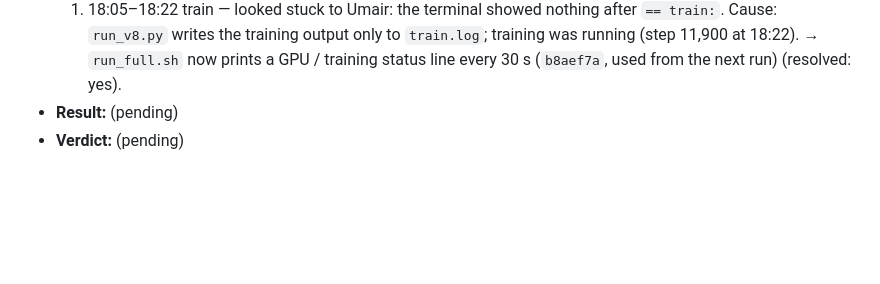
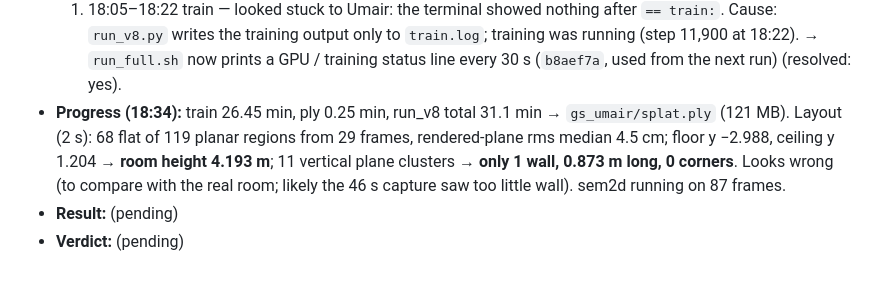
Before and after one commit to Umairishuman/BuildScan3D, a Markdown page: docs/progress/TRAINING.md, the part around the change. Drawn GitHub-style; blank space fills up the shorter version.

Commit message:
docs(training): R-029 progress: 3DGS done in 31 min, layout finds only one wall

```diff
--- a/docs/progress/TRAINING.md
+++ b/docs/progress/TRAINING.md
@@ -370,5 +370,9 @@ have them. All backfilled runs were on the Windows RTX 3070 PC (8 GB) unless sta
   1. 18:05–18:22 train — looked stuck to Umair: the terminal showed nothing after `== train:`. Cause: `run_v8.py`
      writes the training output only to `train.log`; training was running (step 11,900 at 18:22). → `run_full.sh` now
      prints a GPU / training status line every 30 s (`b8aef7a`, used from the next run) (resolved: yes).
+- **Progress (18:34):** train 26.45 min, ply 0.25 min, run_v8 total 31.1 min → `gs_umair/splat.ply` (121 MB). Layout
+  (2 s): 68 flat of 119 planar regions from 29 frames, rendered-plane rms median 4.5 cm; floor y −2.988, ceiling y
+  1.204 → **room height 4.193 m**; 11 vertical plane clusters → **only 1 wall, 0.873 m long, 0 corners**. Looks wrong
+  (to compare with the real room; likely the 46 s capture saw too little wall). sem2d running on 87 frames.
 - **Result:** (pending)
 - **Verdict:** (pending)
```
